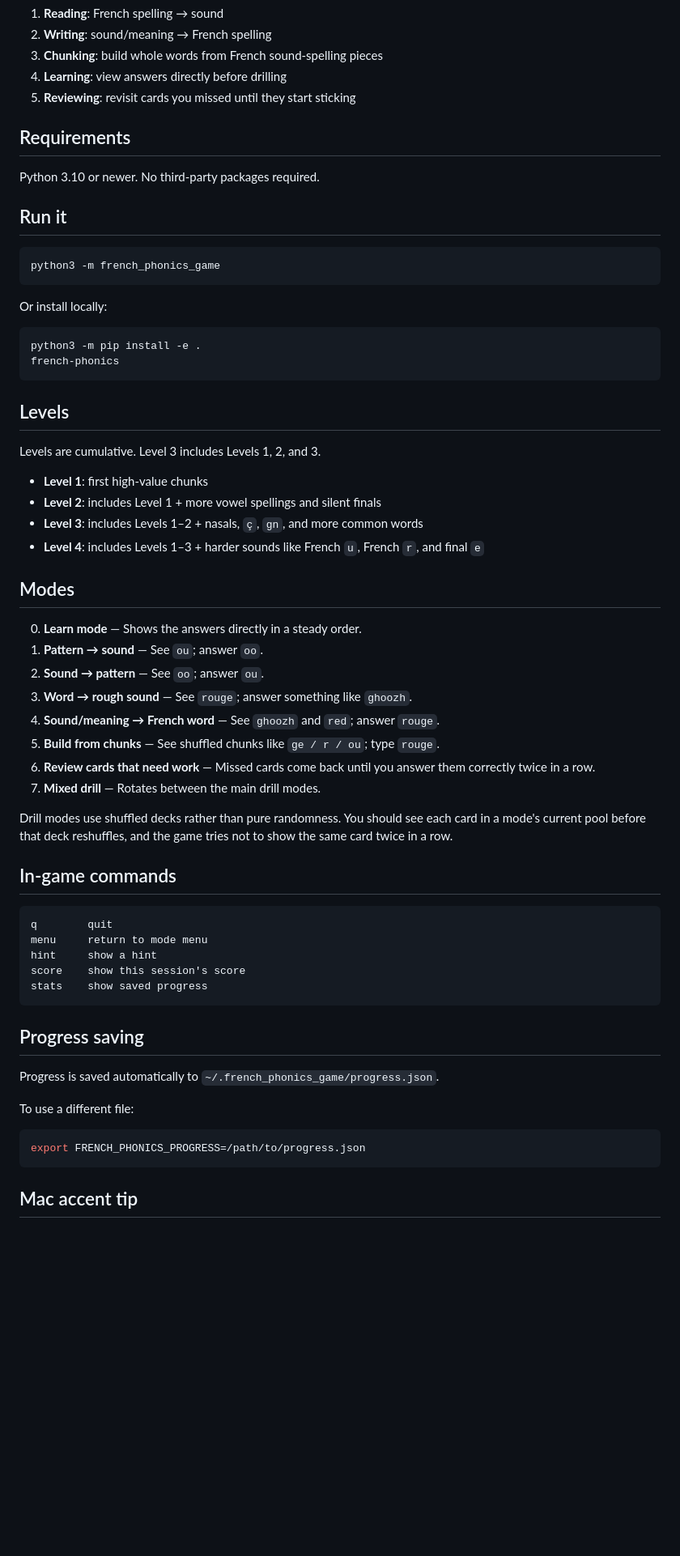
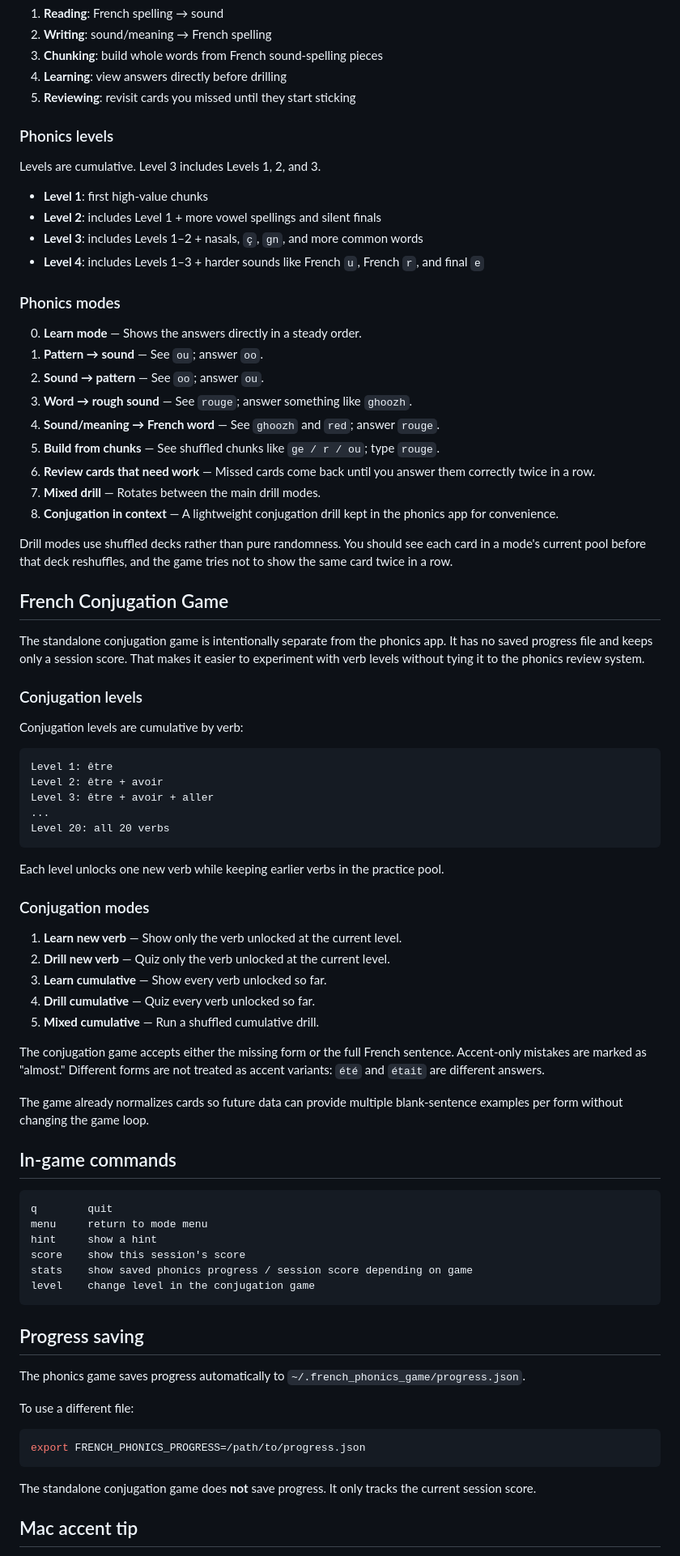
Before and after one commit to notaprogrammer1/french_game, a Markdown page: README.md, the part around one of its changes. Shown at 81% size. Rendered like a GitHub page; blank space fills up the shorter version.

Commit message:
Document standalone conjugation game

````diff
--- a/README.md
+++ b/README.md
@@ -19,24 +51,7 @@ The goal is to build the real reading/writing reflexes:
 4. **Learning**: view answers directly before drilling
 5. **Reviewing**: revisit cards you missed until they start sticking
 
-## Requirements
-
-Python 3.10 or newer. No third-party packages required.
-
-## Run it
-
-```bash
-python3 -m french_phonics_game
-```
-
-Or install locally:
-
-```bash
-python3 -m pip install -e .
-french-phonics
-```
-
-## Levels
+### Phonics levels
 
 Levels are cumulative. Level 3 includes Levels 1, 2, and 3.
 
@@ -45,7 +60,7 @@ Levels are cumulative. Level 3 includes Levels 1, 2, and 3.
 - **Level 3**: includes Levels 1–2 + nasals, `ç`, `gn`, and more common words
 - **Level 4**: includes Levels 1–3 + harder sounds like French `u`, French `r`, and final `e`
 
-## Modes
+### Phonics modes
 
 0. **Learn mode** — Shows the answers directly in a steady order.
 1. **Pattern → sound** — See `ou`; answer `oo`.
@@ -55,8 +70,39 @@ Levels are cumulative. Level 3 includes Levels 1, 2, and 3.
 5. **Build from chunks** — See shuffled chunks like `ge / r / ou`; type `rouge`.
 6. **Review cards that need work** — Missed cards come back until you answer them correctly twice in a row.
 7. **Mixed drill** — Rotates between the main drill modes.
+8. **Conjugation in context** — A lightweight conjugation drill kept in the phonics app for convenience.
 
 Drill modes use shuffled decks rather than pure randomness. You should see each card in a mode's current pool before that deck reshuffles, and the game tries not to show the same card twice in a row.
+
+## French Conjugation Game
+
+The standalone conjugation game is intentionally separate from the phonics app. It has no saved progress file and keeps only a session score. That makes it easier to experiment with verb levels without tying it to the phonics review system.
+
+### Conjugation levels
+
+Conjugation levels are cumulative by verb:
+
+```text
+Level 1: être
+Level 2: être + avoir
+Level 3: être + avoir + aller
+...
+Level 20: all 20 verbs
+```
+
+Each level unlocks one new verb while keeping earlier verbs in the practice pool.
+
+### Conjugation modes
+
+1. **Learn new verb** — Show only the verb unlocked at the current level.
+2. **Drill new verb** — Quiz only the verb unlocked at the current level.
+3. **Learn cumulative** — Show every verb unlocked so far.
+4. **Drill cumulative** — Quiz every verb unlocked so far.
+5. **Mixed cumulative** — Run a shuffled cumulative drill.
+
+The conjugation game accepts either the missing form or the full French sentence. Accent-only mistakes are marked as "almost." Different forms are not treated as accent variants: `été` and `était` are different answers.
+
+The game already normalizes cards so future data can provide multiple blank-sentence examples per form without changing the game loop.
 
 ## In-game commands
 
@@ -65,12 +111,13 @@ q        quit
 menu     return to mode menu
 hint     show a hint
 score    show this session's score
-stats    show saved progress
+stats    show saved phonics progress / session score depending on game
+level    change level in the conjugation game
 ```
 
 ## Progress saving
 
-Progress is saved automatically to `~/.french_phonics_game/progress.json`.
+The phonics game saves progress automatically to `~/.french_phonics_game/progress.json`.
 
 To use a different file:
 
@@ -78,6 +125,8 @@ To use a different file:
 export FRENCH_PHONICS_PROGRESS=/path/to/progress.json
 ```
 
+The standalone conjugation game does **not** save progress. It only tracks the current session score.
+
 ## Mac accent tip
 
 You can usually type accented letters on a Mac by holding the base letter: hold `e` for `é`, `è`, `ê`, or `ë`; hold `c` for `ç`; hold `a` for `à` or `â`.
````
Also changed, not shown: other parts of README.md (+35 -3 lines).
